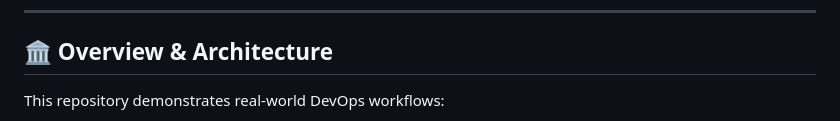
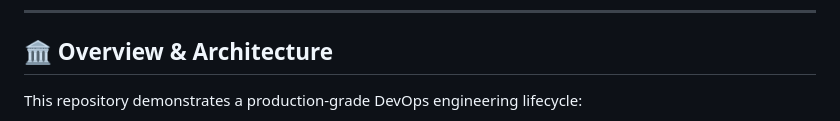
Before and after one commit to Navneet120604/devops_practice, a Markdown page: README.md, the part around one of its changes. Drawn GitHub-style.

````diff
--- a/README.md
+++ b/README.md
@@ -29,6 +29,6 @@ Comprehensive, production-grade DevOps repository showcasing end-to-end containe
 
 ## 🏛 Overview & Architecture
 
-This repository demonstrates real-world DevOps workflows:
+This repository demonstrates a production-grade DevOps engineering lifecycle:
 
 ```mermaid
````
Also changed, not shown: other parts of README.md (+43 -18 lines).
